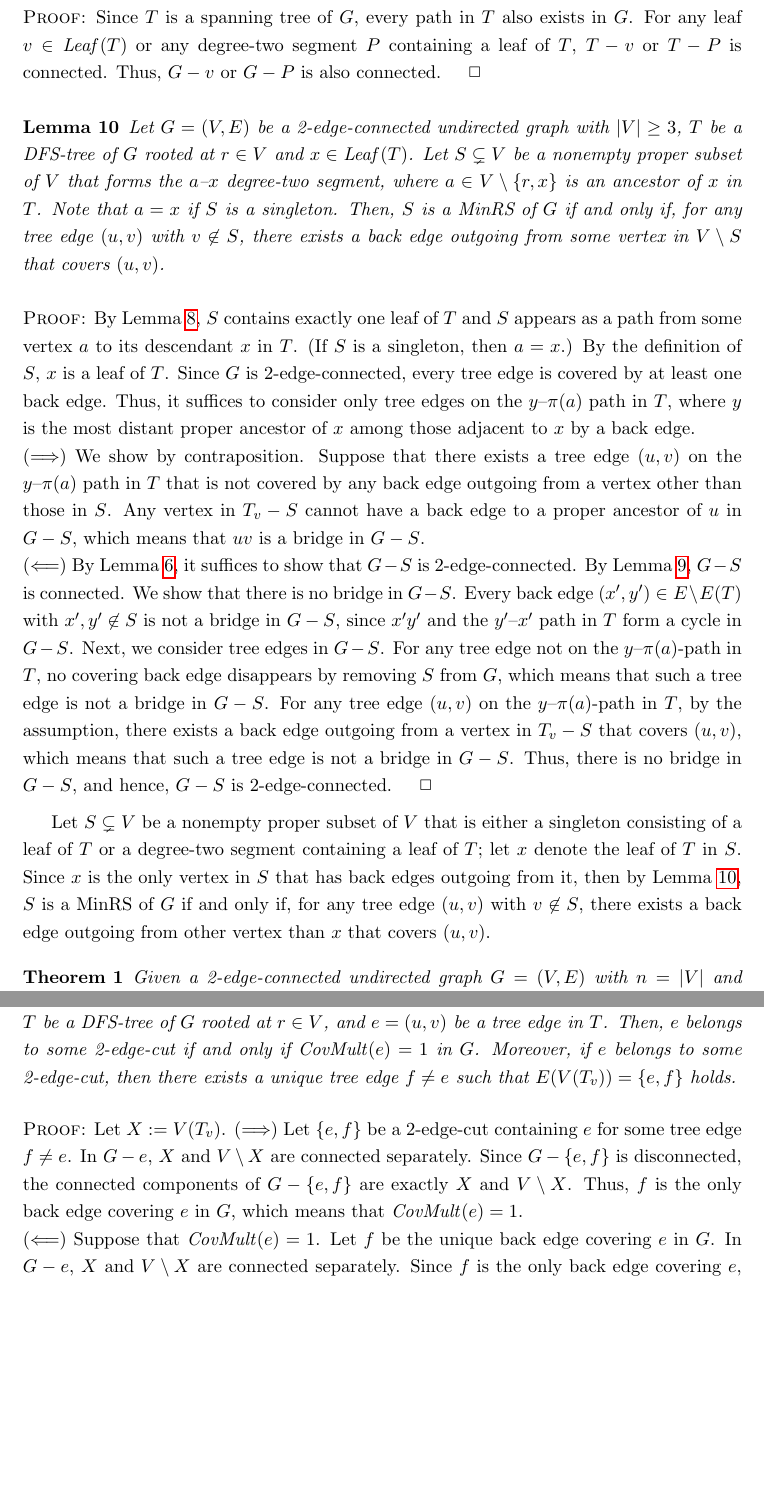
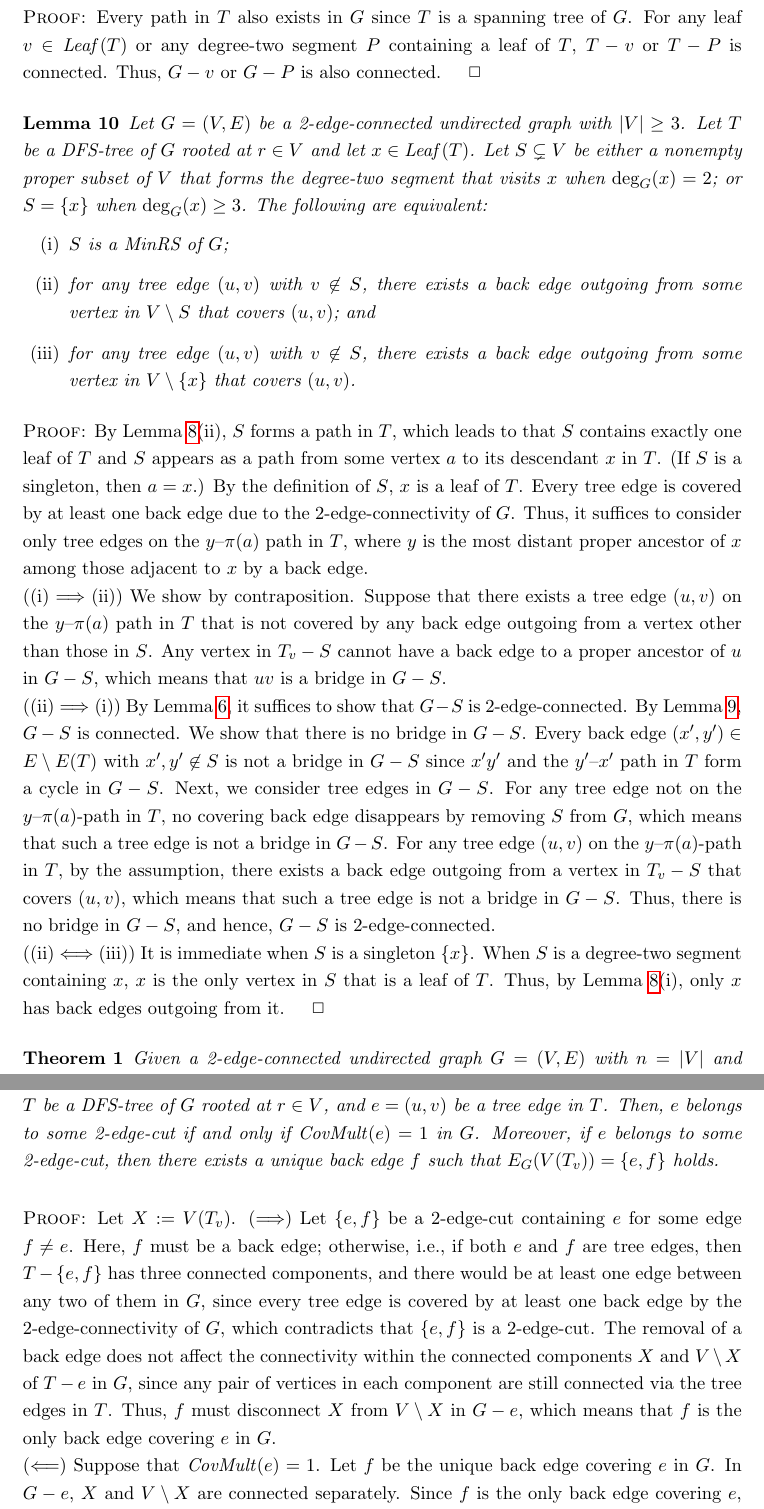
Before and after one commit to Flkanjin/2-edge-conn_fullpaper, a LaTeX document (MinRS_2-conn.tex): two parts of pages 8 and 11 of 13, joined at a grey line, cut so that both start at the same text, the shorter picture padded with empty space. Compiled offline with pdfLaTeX.

Commit message:
Since A, B. -> B since A

```diff
--- a/MinRS_2-conn.tex
+++ b/MinRS_2-conn.tex
@@ -1024,8 +1030,8 @@ of a 2-edge-connected undirected graph.
   $G - v$ or $G - P$ is connected.
 \end{lem}
 \begin{proof}
-  Since $T$ is a spanning tree of $G$,
-  every path in $T$ also exists in $G$.
+  Every path in $T$ also exists in $G$
+  since $T$ is a spanning tree of $G$.
   For any leaf $v\in \Leafset(T)$ or
   any \maxTwoDegPath~$P$ containing a leaf of $T$,
   $T - v$ or $T - P$ is connected.
@@ -1088,32 +1094,47 @@ of a 2-edge-connected undirected graph.
 
 \begin{lem}
   \label{lem:leaf_mrs}
-  Let $G=(V,E)$ be a 2-edge-connected undirected graph with $|V|\geq 3$,
-  $T$ be a DFS-tree of $G$ rooted at $r\in V$
-  and $x \in \Leafset(T)$.
+  Let $G=(V,E)$ be a 2-edge-connected undirected graph with $|V|\geq 3$.
+  Let $T$ be a DFS-tree of $G$ rooted at $r\in V$
+  and let $x \in \Leafset(T)$.
   Let $S \subsetneq V$ be
+  either
   a nonempty proper subset of $V$ that
-  forms the $a$--$x$ \maxTwoDegPath,
-  where $a \in V \setminus \{r,x\}$ is an ancestor of $x$ in $T$.
-  Note that $a = x$ if $S$ is a singleton.
-  Then, $S$ is a MinRS of $G$ if and only if,
-  for any tree edge $(u,v)$ with $v \not\in S$,
-  there exists a back edge outgoing from some vertex in $\diffset{V}{S}$
-  that covers $(u,v)$.
+  forms the \maxTwoDegPath that visits $x$
+  when $\deg_G(x) = 2$;
+  or $S = \{x\}$ when $\deg_G(x) \geq 3$.
+  %
+  The following are equivalent:
+  \begin{enumerate}[label={\rm(\roman*)}]
+    \item $S$ is a MinRS of $G$;
+    \item for any tree edge $(u,v)$ with $v \not\in S$,
+      there exists a back edge outgoing from some vertex in $\diffset{V}{S}$
+      that covers $(u,v)$; and
+    \item for any tree edge $(u,v)$ with $v \not\in S$,
+      there exists a back edge outgoing from some vertex in $\diffset{V}{\{x\}}$
+      that covers $(u,v)$.
+  \end{enumerate}
+%
+  % Then, $S$ is a MinRS of $G$ if and only if,
+  % for any tree edge $(u,v)$ with $v \not\in S$,
+  % there exists a back edge outgoing from some vertex in $\diffset{V}{S}$
+  % that covers $(u,v)$.
 \end{lem}
 \begin{proof}
-  By \lemref{max2degpath_props},
+  By \lemref{max2degpath_props}(ii),
+  $S$ forms a path in $T$, which leads to that
   $S$ contains exactly one leaf of $T$ and
   $S$ appears as a path from some vertex~$a$ to its descendant~$x$ in $T$.
   (If $S$ is a singleton, then $a = x$.)
   By the definition of $S$, $x$ is a leaf of $T$.
-  Since $G$ is 2-edge-connected,
-  every tree edge is covered by at least one back edge.
+  % Since $G$ is 2-edge-connected,
+  Every tree edge is covered by at least one back edge
+  due to the 2-edge-connectivity of $G$.
   Thus, it suffices to consider only tree edges on the $y$--$\parent(a)$ path in $T$,
   where $y$ is the most distant proper ancestor of $x$
   among those adjacent to $x$ by a back edge.
   \newline
-  ($\Longrightarrow$)
+  ($\text{(i)}\Longrightarrow\text{(ii)}$)
   We show by contraposition.
   Suppose that there exists a tree edge $(u,v)$ on the $y$--$\parent(a)$ path in $T$
   that is not covered by any back edge outgoing from a vertex  other than those in $S$.
@@ -1121,14 +1142,14 @@ of a 2-edge-connected undirected graph.
   a proper ancestor of $u$ in $G - S$,
   which means that $uv$ is a bridge in $G - S$.
   \newline
-  ($\Longleftarrow$)
+  ($\text{(ii)}\Longrightarrow\text{(i)}$)
   By \lemref{mrs_cond},
   it suffices to show that $G - S$ is 2-edge-connected.
   By \lemref{leaf_not_ap},
   $G - S$ is connected.
   We show that there is no bridge in $G - S$.
   Every back edge $(x', y') \in \diffset{E}{E(T)}$
-  with $x', y' \not\in S$ is not a bridge in $G - S$,
+  with $x', y' \not\in S$ is not a bridge in $G - S$
   since $x'y'$ and the $y'$--$x'$ path in $T$ form a cycle in $G - S$.
   Next, we consider tree edges in $G - S$.
   For any tree edge not on the $y$--$\parent(a)$-path in $T$,
@@ -1142,6 +1163,13 @@ of a 2-edge-connected undirected graph.
   which means that such a tree edge is not a bridge in $G - S$.
   Thus, there is no bridge in $G - S$,
   and hence, $G - S$ is 2-edge-connected.
+  \newline
+  ($\text{(ii)}\Longleftrightarrow\text{(iii)}$)
+  It is immediate when $S$ is a singleton $\{x\}$.
+  When $S$ is a \maxTwoDegPath containing $x$,
+  $x$ is the only vertex in $S$ that is a leaf of $T$.
+  Thus, by \lemref{max2degpath_props}(i),
+  only $x$ has back edges outgoing from it.
 \end{proof}
 
 
@@ -1160,22 +1188,7 @@ of a 2-edge-connected undirected graph.
 % tree edges (u,v) with v notin S
 % covering back edge (x1,y1), (x2,y2), ..., (xk,yk)
 % → x1 != x or x2 != x or ... or xk != x
-Let $S \subsetneq V$ be
-a nonempty proper subset of $V$ that
-is either a singleton consisting of a leaf of $T$
-or a \maxTwoDegPath containing a leaf of $T$;
-let $x$ denote the leaf of $T$ in $S$.
-Since $x$ is the only vertex in $S$ that has back edges outgoing from it, then by \lemref{leaf_mrs},
-$S$ is a MinRS of $G$ if and only if,
-for any tree edge $(u,v)$ with $v \not\in S$,
-there exists a back edge outgoing from other vertex than $x$
-that covers $(u,v)$.
-
-
-% 次のような流れでアルゴリズムを構成する:
-  % 前計算 として, 各 tree edge について CovDesc1, CovDesc2 を計算する (O(n+m) 時間)
-  % 各 tree edge について, CovDesc1, CovDesc2から $\{x' \in V \mid \text{There is back edge $(x', y')$ covering $(u,v)$} \}$ を求め, 葉シングルトンであれば、その葉 に tree edge へのリンクを貼る O(n) 時間
-  % 各候補S (葉x) について x に結びついている tree edgeの中で 端点がどちらもSには入らないものがあれば MinRS でない; 全て 端点のうち少なくとも一方がSに入るなら MinRS である O(n) 時間
+
 \begin{algorithm}[t]
   \caption{Computation of All MinRSs Containing a Leaf of a DFS-tree}
   \label{alg:leaf_mrs}
@@ -1377,19 +1390,25 @@ Note that $G_P$ or the suppressed DFS-tree $T_P$ may have parallel edges even if
   Then, $e$ belongs to some 2-edge-cut if and only if
   $\CovMult(e) = 1$ in $G$.
   Moreover, if $e$ belongs to some 2-edge-cut,
-  then there exists a unique tree edge $f \neq e$ such that
-  $E(V(T_v)) = \{e,f\}$ holds.
+  then there exists a unique back edge $f$ such that
+  $E_G(V(T_v)) = \{e,f\}$ holds.
 \end{lem}
 \begin{proof}
   Let $X := V(T_v)$.
   ($\Longrightarrow$)
-  Let $\{e, f\}$ be a 2-edge-cut containing $e$ for some tree edge $f \neq e$.
-  In $G - e$,
-  $X$ and $\diffset{V}{X}$ are connected separately.
-  Since $G - \{e, f\}$ is disconnected,
-  the connected components of $G - \{e, f\}$ are exactly $X$ and $\diffset{V}{X}$.
-  Thus, $f$ is the only back edge covering $e$ in $G$,
-  which means that $\CovMult(e) = 1$.
+  Let $\{e, f\}$ be a 2-edge-cut containing $e$ for some edge $f \neq e$.
+  Here, $f$ must be a back edge;
+  otherwise, i.e., if both $e$ and $f$ are tree edges,
+  then $T - \{e, f\}$ has three connected components,
+  and there would be at least one edge between any two of them
+  in $G$,
+  since every tree edge is covered by at least one back edge by the 2-edge-connectivity of $G$,
+  which contradicts that $\{e, f\}$ is a 2-edge-cut.
+  The removal of a back edge does not affect the connectivity within the connected components $X$ and $\diffset{V}{X}$ of $T - e$ in $G$,
+  since any pair of vertices in each component
+  are still connected via the tree edges in $T$.
+  Thus, $f$ must disconnect $X$ from $\diffset{V}{X}$ in $G - e$,
+  which means that $f$ is the only back edge covering $e$ in $G$.
   \newline
   ($\Longleftarrow$)
   Suppose that $\CovMult(e) = 1$.
```
Also changed, not shown: MinRS_2-conn.pdf, MinRS_2-conn.tex (74 more changed lines).
